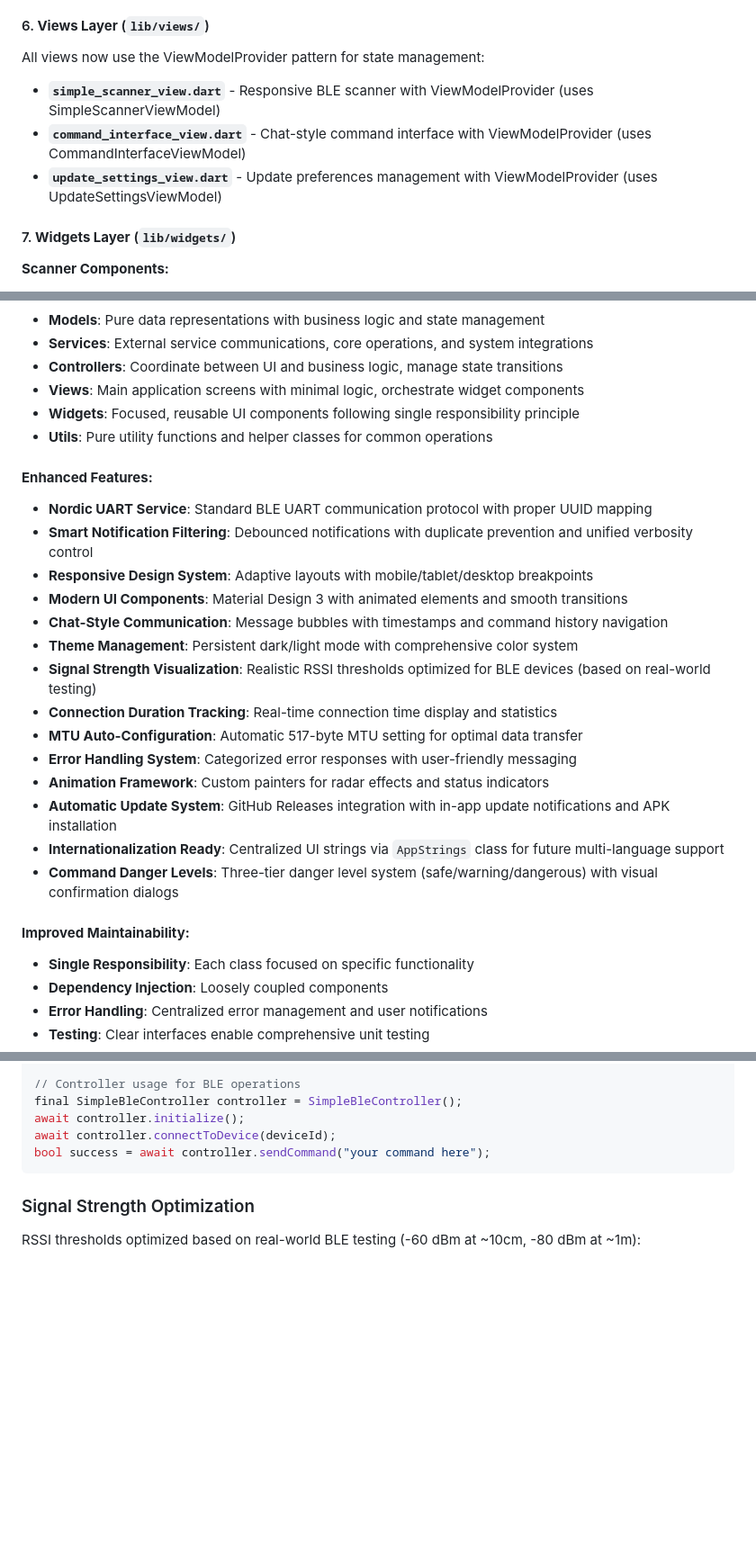
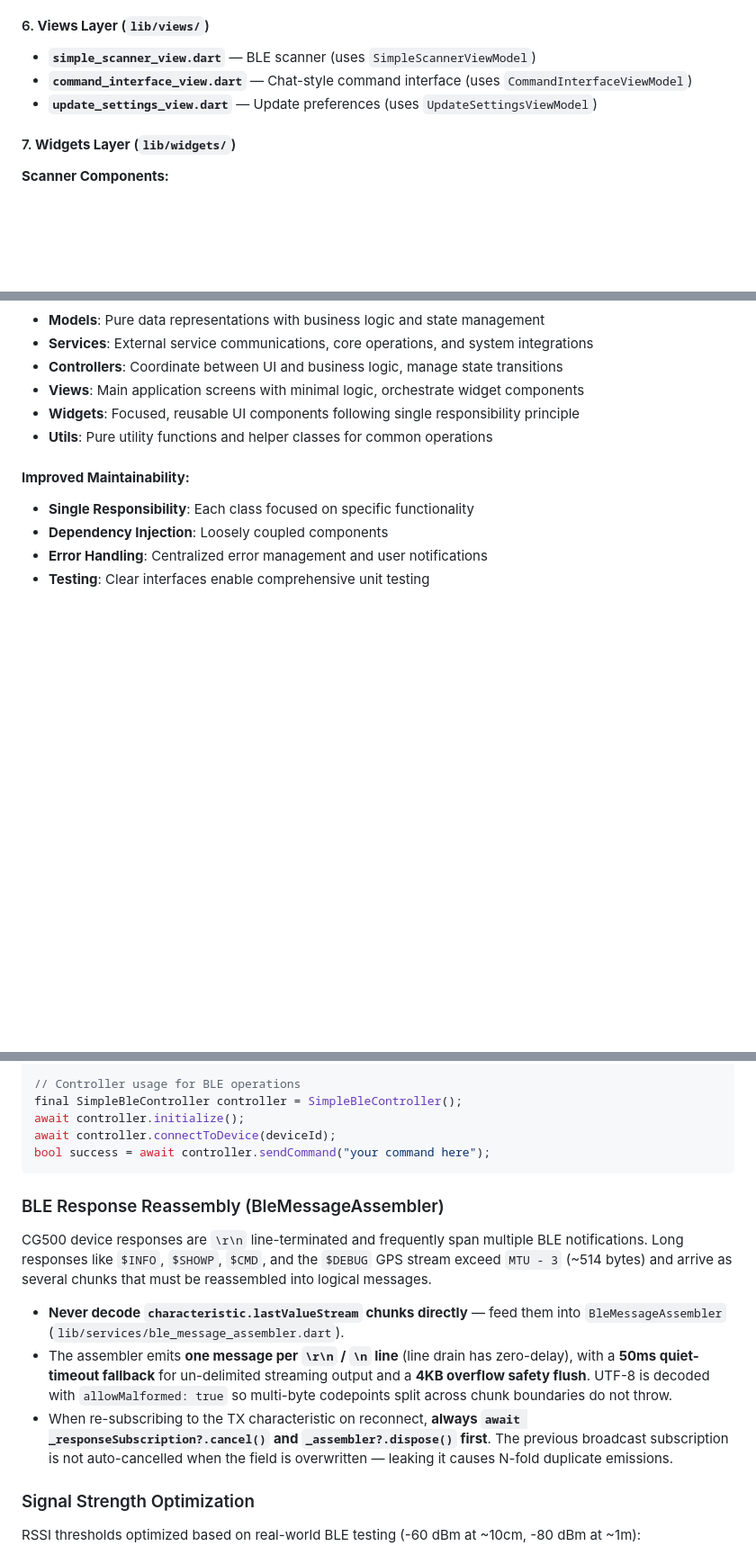
Before and after one commit to rstltd/cg500_blueteeth_app, a Markdown page: CLAUDE.md, 3 parts joined by grey strips. Shown at 90% size. Rendered like a GitHub page; blank space fills up the shorter version.

````diff
--- a/CLAUDE.md
+++ b/CLAUDE.md
@@ -149,10 +147,9 @@ The application follows an MVC (Model-View-Controller) architecture enhanced wit
 - **`update_settings_view_model.dart`** - ViewModel for update settings with preferences management
 
 #### 6. **Views Layer** (`lib/views/`)
-All views now use the ViewModelProvider pattern for state management:
-- **`simple_scanner_view.dart`** - Responsive BLE scanner with ViewModelProvider (uses SimpleScannerViewModel)
-- **`command_interface_view.dart`** - Chat-style command interface with ViewModelProvider (uses CommandInterfaceViewModel)
-- **`update_settings_view.dart`** - Update preferences management with ViewModelProvider (uses UpdateSettingsViewModel)
+- **`simple_scanner_view.dart`** — BLE scanner (uses `SimpleScannerViewModel`)
+- **`command_interface_view.dart`** — Chat-style command interface (uses `CommandInterfaceViewModel`)
+- **`update_settings_view.dart`** — Update preferences (uses `UpdateSettingsViewModel`)
 
 #### 7. **Widgets Layer** (`lib/widgets/`)
 **Scanner Components:**
@@ -356,22 +353,6 @@ ViewModelListener<MyViewModel>(
 - **Widgets**: Focused, reusable UI components following single responsibility principle
 - **Utils**: Pure utility functions and helper classes for common operations
 
-#### **Enhanced Features:**
-- **Nordic UART Service**: Standard BLE UART communication protocol with proper UUID mapping
-- **Smart Notification Filtering**: Debounced notifications with duplicate prevention and unified verbosity control
-- **Responsive Design System**: Adaptive layouts with mobile/tablet/desktop breakpoints
-- **Modern UI Components**: Material Design 3 with animated elements and smooth transitions
-- **Chat-Style Communication**: Message bubbles with timestamps and command history navigation
-- **Theme Management**: Persistent dark/light mode with comprehensive color system
-- **Signal Strength Visualization**: Realistic RSSI thresholds optimized for BLE devices (based on real-world testing)
-- **Connection Duration Tracking**: Real-time connection time display and statistics
-- **MTU Auto-Configuration**: Automatic 517-byte MTU setting for optimal data transfer
-- **Error Handling System**: Categorized error responses with user-friendly messaging
-- **Animation Framework**: Custom painters for radar effects and status indicators
-- **Automatic Update System**: GitHub Releases integration with in-app update notifications and APK installation
-- **Internationalization Ready**: Centralized UI strings via `AppStrings` class for future multi-language support
-- **Command Danger Levels**: Three-tier danger level system (safe/warning/dangerous) with visual confirmation dialogs
-
 #### **Improved Maintainability:**
 - **Single Responsibility**: Each class focused on specific functionality
 - **Dependency Injection**: Loosely coupled components
@@ -506,6 +432,13 @@ await controller.initialize();
 await controller.connectToDevice(deviceId);
 bool success = await controller.sendCommand("your command here");
 ```
+
+### BLE Response Reassembly (BleMessageAssembler)
+CG500 device responses are `\r\n` line-terminated and frequently span multiple BLE notifications. Long responses like `$INFO`, `$SHOWP`, `$CMD`, and the `$DEBUG` GPS stream exceed `MTU - 3` (~514 bytes) and arrive as several chunks that must be reassembled into logical messages.
+
+- **Never decode `characteristic.lastValueStream` chunks directly** — feed them into `BleMessageAssembler` (`lib/services/ble_message_assembler.dart`).
+- The assembler emits **one message per `\r\n` / `\n` line** (line drain has zero-delay), with a **50ms quiet-timeout fallback** for un-delimited streaming output and a **4KB overflow safety flush**. UTF-8 is decoded with `allowMalformed: true` so multi-byte codepoints split across chunk boundaries do not throw.
+- When re-subscribing to the TX characteristic on reconnect, **always `await _responseSubscription?.cancel()` and `_assembler?.dispose()` first**. The previous broadcast subscription is not auto-cancelled when the field is overwritten — leaking it causes N-fold duplicate emissions.
 
 ### Signal Strength Optimization
 RSSI thresholds optimized based on real-world BLE testing (-60 dBm at ~10cm, -80 dBm at ~1m):
````
Also changed, not shown: other parts of CLAUDE.md (+4 -60 lines).
